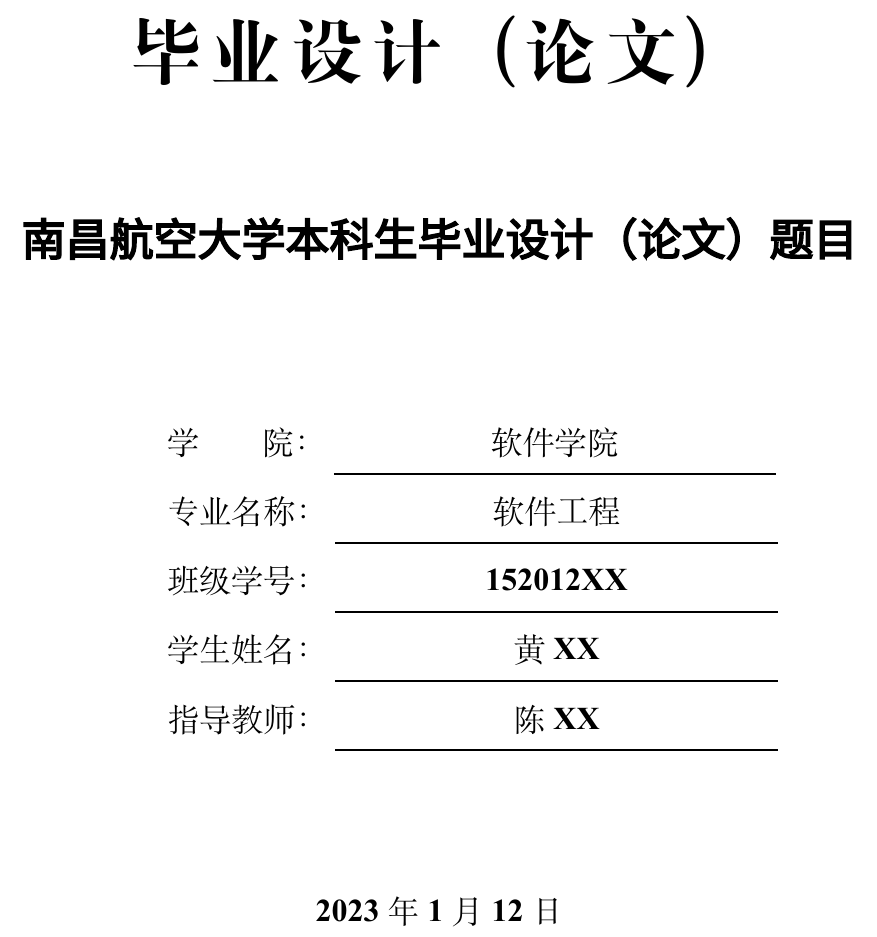
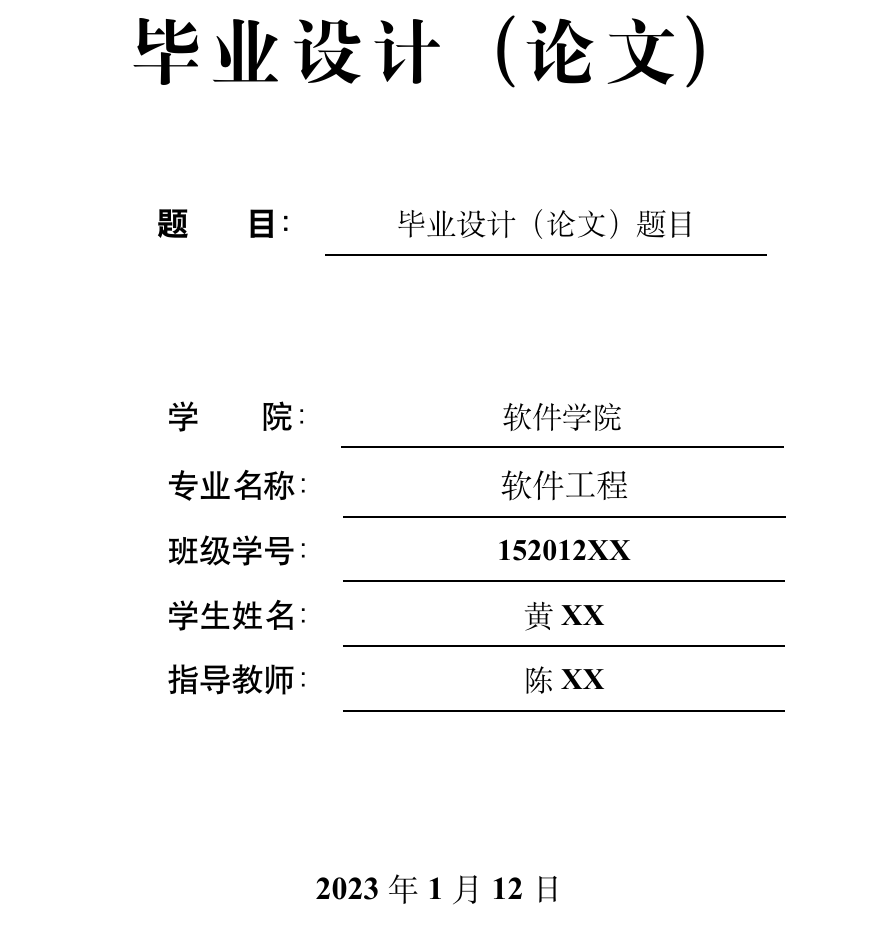
Before and after one commit to NCHUSC/NCHU_Bachelor_Thesis_Template, a LaTeX thesis (main.tex, which reads misc/0_cover.tex): part of page 1 of 17, cut so that both start at the same text. Compiled offline with XeLaTeX; a missing font is replaced by an installed copy or a similar font.

Commit message:
change xihei to heiti

```diff
--- a/main.tex
+++ b/main.tex
@@ -55,12 +55,9 @@
 
 % 西文字体默认为 Times New Roman
 \setromanfont{Times New Roman}
-% 论文题目字体为华文细黑
-\setCJKfamilyfont{xihei}{[STXIHEI.TTF]} % 若希望使用本机字体，也可以用 {STXihei} 来调用
-\newcommand{\xihei}{\CJKfamily{xihei}}
 
 % 论文中文题目
-\newcommand{\thesisTitle}{南昌航空大学本科生毕业设计（论文）题目}
+\newcommand{\thesisTitle}{毕业设计（论文）题目}
 % 论文英文题目（可选）
 \newcommand{\thesisTitleEN}{The Subject of Undergraduate Graduation Project (Thesis) of Nanchang Hangkong University}
 
--- a/misc/0_cover.tex
+++ b/misc/0_cover.tex
@@ -47,7 +47,8 @@
 
   \vspace{20mm}
 
-  \zihao{2}\textbf{\xihei\thesisTitle}
+  \hspace{8mm}\zihao{3}\heiti\textbf{题\hspace{10mm}目：}
+  \songti\zihao{-3}\selectfont{\dunderline[-10pt]{1pt}{\makebox[78mm][c]{\thesisTitle}}}
 
   \vspace{3mm}
 
@@ -64,15 +65,20 @@
     % 生成校内毕设封面字段
     \makeatother
     \begin{spacing}{1.8}
-      \hspace{27mm}\songti\zihao{3}\selectfont{学\hspace{11mm}院：\dunderline[-10pt]{1pt}{\makebox[78mm][c]{\deptName}}}
+      \hspace{27mm}\zihao{3}\heiti{学\hspace{11mm}院：}
+      \zihao{-3}\songti\selectfont{\dunderline[-10pt]{1pt}{\makebox[78mm][c]{\deptName}}}
 
-      \hspace{27mm}\songti\zihao{3}\selectfont{专业名称：\dunderline[-10pt]{1pt}{\makebox[78mm][c]{\majorName}}}
+      \hspace{27mm}\zihao{3}\heiti{专业名称：}
+      \songti\zihao{3}\selectfont{\dunderline[-10pt]{1pt}{\makebox[78mm][c]{\majorName}}}
 
-      \hspace{27mm}\songti\zihao{3}\selectfont{班级学号：\dunderline[-10pt]{1pt}{\makebox[78mm][c]{\yourStudentID}}}
+      \hspace{27mm}\zihao{3}\heiti{班级学号：}
+      \songti\zihao{-3}\selectfont{\dunderline[-10pt]{1pt}{\makebox[78mm][c]{\yourStudentID}}}
 
-      \hspace{27mm}\songti\zihao{3}\selectfont{学生姓名：\dunderline[-10pt]{1pt}{\makebox[78mm][c]{\yourName}}}
+      \hspace{27mm}\zihao{3}\heiti{学生姓名：}
+      \songti\zihao{-3}\selectfont{\dunderline[-10pt]{1pt}{\makebox[78mm][c]{\yourName}}}
 
-      \hspace{27mm}\songti\zihao{3}\selectfont{指导教师：\dunderline[-10pt]{1pt}{\makebox[78mm][c]{\mentorName}}}
+      \hspace{27mm}\zihao{3}\heiti{指导教师：}
+      \songti\zihao{-3}\selectfont{\dunderline[-10pt]{1pt}{\makebox[78mm][c]{\mentorName}}}
     \end{spacing}
   }{
     % 生成校外毕设封面字段
```
Also changed, not shown: main.pdf.
